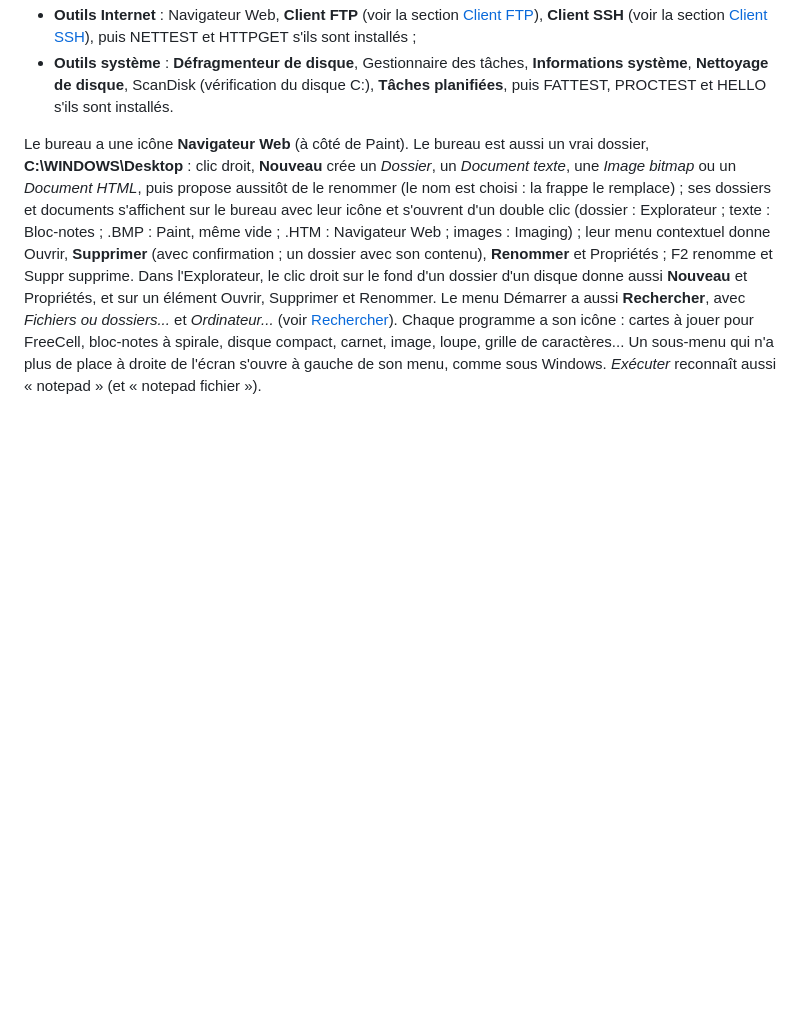
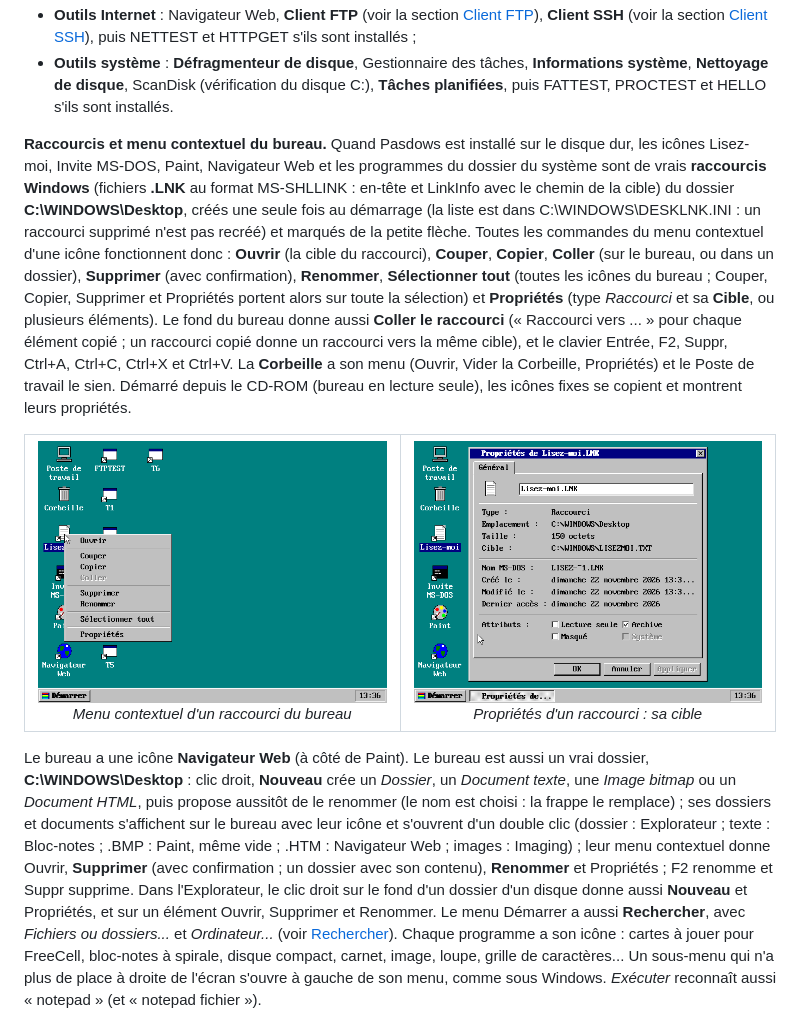
Before and after one commit to gladir/Pasdows95, a Markdown page: README.md, the part around the change. Rendered like a GitHub page; pictures changed too: IMAGE/SCREENSHOTS/BUREAU_RACCOURCI_MENU.png (added), IMAGE/SCREENSHOTS/BUREAU_RACCOURCI_PROPS.png (added); blank space fills up the shorter version.

Commit message:
Bureau : menu contextuel complet, raccourcis .LNK
- Les icones du bureau (Lisez-moi, Invite MS-DOS, Paint, Navigateur
  Web, programmes du dossier du systeme) deviennent de vrais raccourcis
  Windows (.LNK, MS-SHLLINK) dans C:\WINDOWS\Desktop, crees une fois
  (DESKLNK.INI), avec la fleche des raccourcis.
- Menu d'une icone : Ouvrir, Couper, Copier, Coller, Supprimer,
  Renommer, Selectionner tout (selection multiple du bureau) et
  Proprietes (type Raccourci, Cible) fonctionnent ; Coller le
  raccourci sur le fond du bureau ; menu propre a la Corbeille ;
  clavier Ctrl+A, Ctrl+C, Ctrl+X, Ctrl+V, F2, Suppr.
- ShellOpen suit les raccourcis ; variables Dummy et I declarees.

Co-Authored-By: Claude Opus 5.5 <noreply@anthropic.com>
Claude-Session: https://claude.ai/code/session_019K9zRGkmNAPJiecsYWLL3m

```diff
--- a/README.md
+++ b/README.md
@@ -216,6 +216,12 @@ Comme dans Windows 95, <i>Démarrer, Programmes</i> commence par le groupe <b>Ac
 	<li><b>Outils Internet</b> : Navigateur Web, <b>Client FTP</b> (voir la section <a href="#ftp">Client FTP</a>), <b>Client SSH</b> (voir la section <a href="#ssh">Client SSH</a>), puis NETTEST et HTTPGET s'ils sont installés ;</li>
 	<li><b>Outils système</b> : <b>Défragmenteur de disque</b>, Gestionnaire des tâches, <b>Informations système</b>, <b>Nettoyage de disque</b>, ScanDisk (vérification du disque C:), <b>Tâches planifiées</b>, puis FATTEST, PROCTEST et HELLO s'ils sont installés.</li>
 </ul>
+
+<b>Raccourcis et menu contextuel du bureau.</b> Quand Pasdows est installé sur le disque dur, les icônes Lisez-moi, Invite MS-DOS, Paint, Navigateur Web et les programmes du dossier du système sont de vrais <b>raccourcis Windows</b> (fichiers <b>.LNK</b> au format MS-SHLLINK : en-tête et LinkInfo avec le chemin de la cible) du dossier <b>C:\WINDOWS\Desktop</b>, créés une seule fois au démarrage (la liste est dans C:\WINDOWS\DESKLNK.INI : un raccourci supprimé n'est pas recréé) et marqués de la petite flèche. Toutes les commandes du menu contextuel d'une icône fonctionnent donc : <b>Ouvrir</b> (la cible du raccourci), <b>Couper</b>, <b>Copier</b>, <b>Coller</b> (sur le bureau, ou dans un dossier), <b>Supprimer</b> (avec confirmation), <b>Renommer</b>, <b>Sélectionner tout</b> (toutes les icônes du bureau ; Couper, Copier, Supprimer et Propriétés portent alors sur toute la sélection) et <b>Propriétés</b> (type <i>Raccourci</i> et sa <b>Cible</b>, ou plusieurs éléments). Le fond du bureau donne aussi <b>Coller le raccourci</b> (« Raccourci vers ... » pour chaque élément copié ; un raccourci copié donne un raccourci vers la même cible), et le clavier Entrée, F2, Suppr, Ctrl+A, Ctrl+C, Ctrl+X et Ctrl+V. La <b>Corbeille</b> a son menu (Ouvrir, Vider la Corbeille, Propriétés) et le Poste de travail le sien. Démarré depuis le CD-ROM (bureau en lecture seule), les icônes fixes se copient et montrent leurs propriétés.
+
+<table>
+	<tr><td align="center"><img src="IMAGE/SCREENSHOTS/BUREAU_RACCOURCI_MENU.png" width="400" alt="Menu contextuel d'un raccourci du bureau"><br><i>Menu contextuel d'un raccourci du bureau</i></td><td align="center"><img src="IMAGE/SCREENSHOTS/BUREAU_RACCOURCI_PROPS.png" width="400" alt="Propriétés d'un raccourci"><br><i>Propriétés d'un raccourci : sa cible</i></td></tr>
+</table>
 
 Le bureau a une icône <b>Navigateur Web</b> (à côté de Paint). Le bureau est aussi un vrai dossier, <b>C:\WINDOWS\Desktop</b> : clic droit, <b>Nouveau</b> crée un <i>Dossier</i>, un <i>Document texte</i>, une <i>Image bitmap</i> ou un <i>Document HTML</i>, puis propose aussitôt de le renommer (le nom est choisi : la frappe le remplace) ; ses dossiers et documents s'affichent sur le bureau avec leur icône et s'ouvrent d'un double clic (dossier : Explorateur ; texte : Bloc-notes ; .BMP : Paint, même vide ; .HTM : Navigateur Web ; images : Imaging) ; leur menu contextuel donne Ouvrir, <b>Supprimer</b> (avec confirmation ; un dossier avec son contenu), <b>Renommer</b> et Propriétés ; F2 renomme et Suppr supprime. Dans l'Explorateur, le clic droit sur le fond d'un dossier d'un disque donne aussi <b>Nouveau</b> et Propriétés, et sur un élément Ouvrir, Supprimer et Renommer. Le menu Démarrer a aussi <b>Rechercher</b>, avec <i>Fichiers ou dossiers...</i> et <i>Ordinateur...</i> (voir <a href="#rechercher">Rechercher</a>). Chaque programme a son icône : cartes à jouer pour FreeCell, bloc-notes à spirale, disque compact, carnet, image, loupe, grille de caractères... Un sous-menu qui n'a plus de place à droite de l'écran s'ouvre à gauche de son menu, comme sous Windows. <i>Exécuter</i> reconnaît aussi « notepad » (et « notepad fichier »).
 
```
Also changed, not shown: 4 other files.
